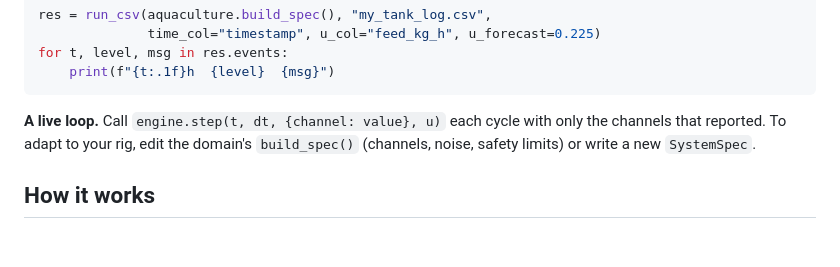
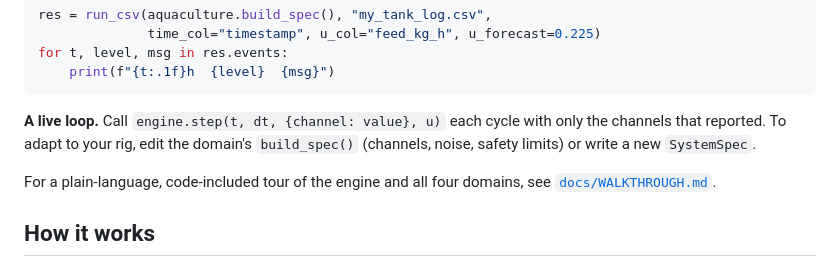
Before and after one commit to CamSouza13/terra-engine, a Markdown page: README.md, the part around the change. Rendered like a GitHub page; blank space fills up the shorter version.

Commit message:
Add multi-domain walkthrough (docs/WALKTHROUGH.md)

```diff
--- a/README.md
+++ b/README.md
@@ -100,6 +100,9 @@ for t, level, msg in res.events:
 only the channels that reported. To adapt to your rig, edit the domain's
 `build_spec()` (channels, noise, safety limits) or write a new `SystemSpec`.
 
+For a plain-language, code-included tour of the engine and all four domains, see
+[`docs/WALKTHROUGH.md`](docs/WALKTHROUGH.md).
+
 ## How it works
 
 - **Estimator:** a compact Unscented Kalman Filter (`terra/ukf.py`), NumPy only,
```
Also changed, not shown: docs/WALKTHROUGH.md (added, +202 -0 lines).
